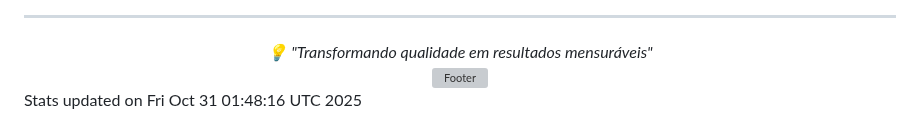
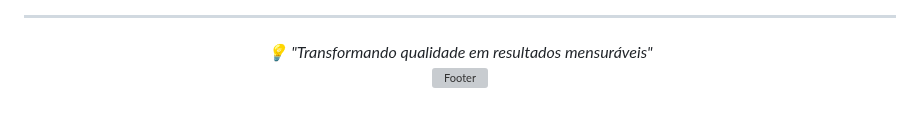
Before and after one commit to Bella5900g/bella5900g, a Markdown page: README.md, the part around one of its changes. Drawn GitHub-style; grey boxes are pictures that could not be loaded.

Commit message:
🔄 Auto-update profile with latest info

```diff
--- a/README.md
+++ b/README.md
@@ -114,5 +113,4 @@ Profissional sênior em Qualidade de Software com mais de 10 anos de experiênci
   <img src="https://capsule-render.vercel.app/api?type=waving&color=gradient&height=100&section=footer" alt="Footer" />
 </div>
 
-<!-- Última atualização: 31/10/2025 00:43:13 -->
-Stats updated on Fri Oct 31 01:48:16 UTC 2025
+<!-- Última atualização: 01/11/2025 00:46:45 -->
```
Also changed, not shown: other parts of README.md (+0 -1 lines).
